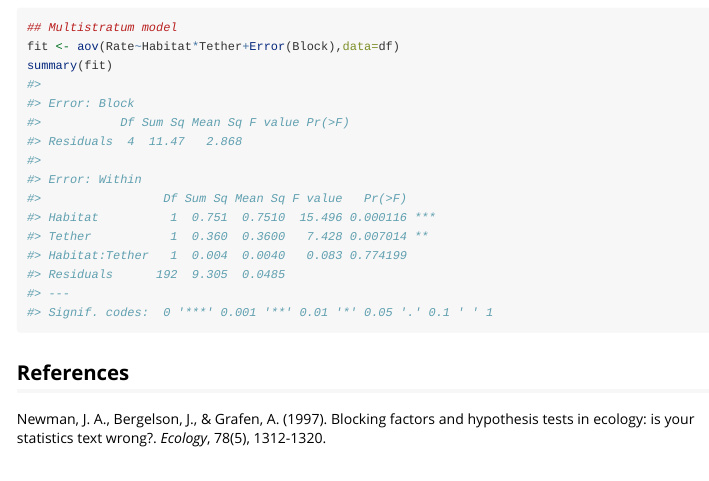
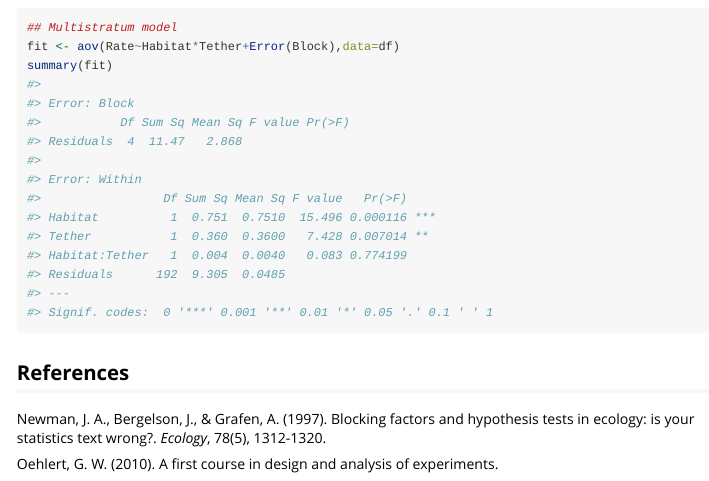
Before and after one commit to SWotherspoon/Hasse, an R Markdown document (vignettes/Newman.Rmd): the page in a window 1100 px wide, from 4390 px down. Rendered offline with R 4.5, knitr and Pandoc, with nearby package versions; code that draws random numbers runs with fixed seeds of ours.

Commit message:
Documentation updates
Added references and examples.

```diff
--- a/vignettes/Newman.Rmd
+++ b/vignettes/Newman.Rmd
@@ -148,3 +148,5 @@ summary(fit)
 
 Newman, J. A., Bergelson, J., & Grafen, A. (1997). Blocking factors and hypothesis tests in ecology:
 is your statistics text wrong?. *Ecology*, 78(5), 1312-1320.
+
+Oehlert, G. W. (2010). A first course in design and analysis of experiments.
```
Also changed, not shown: R/Hasse.R (+20 -1 lines), 3 other files.
